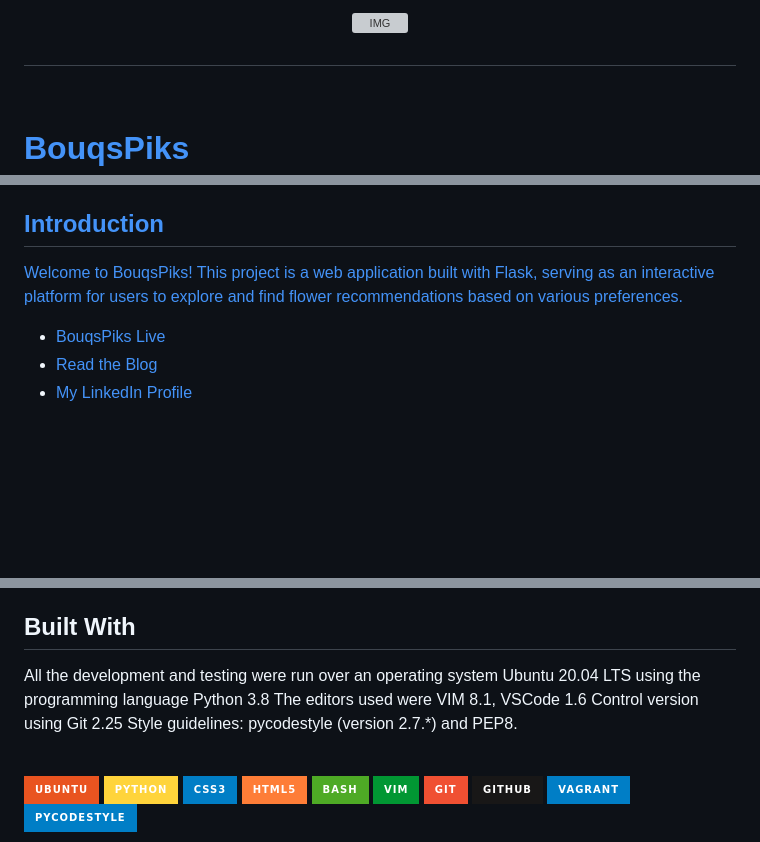
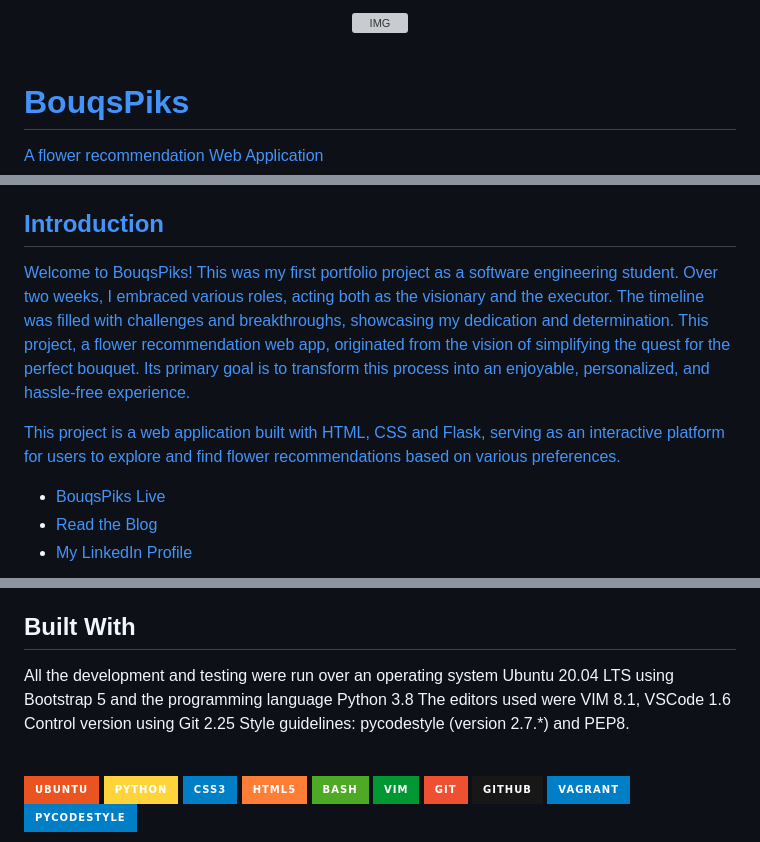
Before and after one commit to Abubacer/BouqsPiks, a Markdown page: README.md, 3 parts joined by grey strips. GitHub-like rendering; badges without logos; blank space fills up the shorter version; grey boxes are pictures that could not be loaded.

```diff
--- a/README.md
+++ b/README.md
@@ -1,6 +1,6 @@
 <!-- repo image -->
 <br />
 <div align="center">
-  <a href="https://github.com/github_username/repo_name">
-    <img src="https://github.com/Abubacer/README-Template/blob/master/images/BouqsPiks.png" alt="IMG"
+  <a href="http://binaryart.pythonanywhere.com/">
+    <img src="https://github.com/Abubacer/BouqsPiks/blob/master/images/BouqsPiks.png" alt="IMG"
   </a>
@@ -15,7 +13,9 @@ A flower recommendation Web Application
 
 ## Introduction
 
-Welcome to BouqsPiks! This project is a web application built with Flask, serving as an interactive platform for users to explore and find flower recommendations based on various preferences.
+Welcome to BouqsPiks! This was my first portfolio project as a software engineering student. Over two weeks, I embraced various roles, acting both as the visionary and the executor. The timeline was filled with challenges and breakthroughs, showcasing my dedication and determination. This project, a flower recommendation web app, originated from the vision of simplifying the quest for the perfect bouquet. Its primary goal is to transform this process into an enjoyable, personalized, and hassle-free experience.
+
+This project is a web application built with HTML, CSS and Flask, serving as an interactive platform for users to explore and find flower recommendations based on various preferences.
 
 - [BouqsPiks Live](http://binaryart.pythonanywhere.com/)
 - [Read the Blog](https://www.linkedin.com/pulse/bouqspiks-my-portfolio-project-journey-trials-lessons-belkharmoudi-nghge)
@@ -62,7 +62,7 @@ Explore the different features of the Web Application:
 You can use the flower recommender to find recommendations based on your preferences gender, personality, occasion, and budget.
 
 ## Built With
-All the development and testing were run over an operating system Ubuntu 20.04 LTS using the programming language Python 3.8 The editors used were VIM 8.1, VSCode 1.6 Control version using Git 2.25 Style guidelines: pycodestyle (version 2.7.*) and PEP8.
+All the development and testing were run over an operating system Ubuntu 20.04 LTS using Bootstrap 5 and the programming language Python 3.8 The editors used were VIM 8.1, VSCode 1.6 Control version using Git 2.25 Style guidelines: pycodestyle (version 2.7.*) and PEP8.
 
 <br />
 <div align="left">
```
Also changed, not shown: other parts of README.md (+1 -3 lines).
